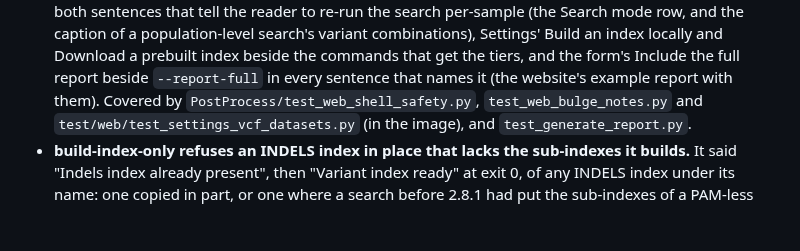
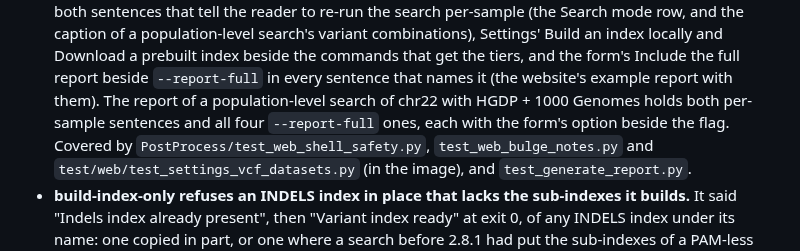
Before and after one commit to pinellolab/crisprme-plus, a Markdown page: changelog/defaults.md, the part around one of its changes. Drawn GitHub-style; blank space fills up the shorter version.

```diff
--- a/changelog/defaults.md
+++ b/changelog/defaults.md
@@ -874,7 +885,9 @@ deprecated pinellolab/CRISPRme site's installers (another repository): each need
   Settings' Build an index locally and Download a prebuilt index
   beside the commands that get the tiers, and the form's Include the full report beside
   `--report-full` in every sentence that names it (the website's example report with them).
-  Covered by
+  The report of a population-level search of chr22 with HGDP + 1000 Genomes holds both
+  per-sample sentences and all four `--report-full` ones, each with the form's option beside
+  the flag. Covered by
   `PostProcess/test_web_shell_safety.py`, `test_web_bulge_notes.py` and
   `test/web/test_settings_vcf_datasets.py` (in the image), and `test_generate_report.py`.
 - **build-index-only refuses an INDELS index in place that lacks the sub-indexes it builds.** It
```
Also changed, not shown: other parts of changelog/defaults.md (+13 -2 lines).
